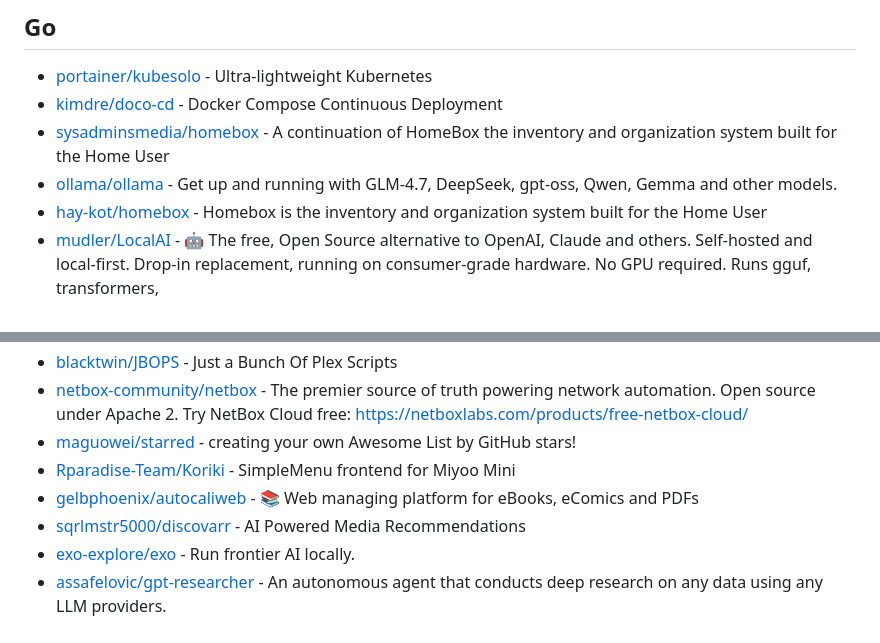
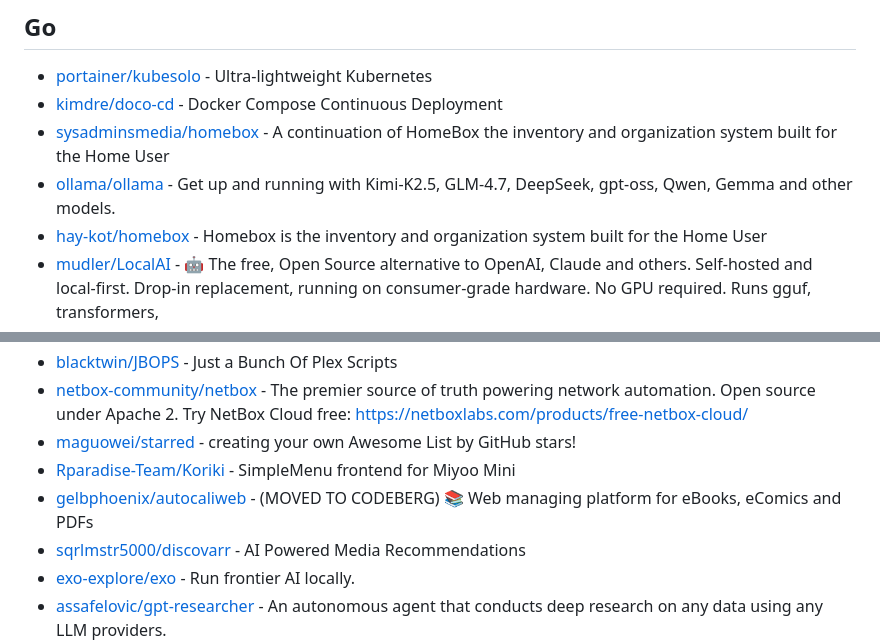
Before and after one commit to technoluc/starred, a Markdown page: by-language.md, 2 parts joined by grey strips. Drawn GitHub-style.

Commit message:
update stars

```diff
--- a/by-language.md
+++ b/by-language.md
@@ -157,7 +157,7 @@
 - [portainer/kubesolo](https://github.com/portainer/kubesolo) - Ultra-lightweight Kubernetes
 - [kimdre/doco-cd](https://github.com/kimdre/doco-cd) - Docker Compose Continuous Deployment
 - [sysadminsmedia/homebox](https://github.com/sysadminsmedia/homebox) - A continuation of HomeBox the inventory and organization system built for the Home User
-- [ollama/ollama](https://github.com/ollama/ollama) - Get up and running with GLM-4.7, DeepSeek, gpt-oss, Qwen, Gemma and other models.
+- [ollama/ollama](https://github.com/ollama/ollama) - Get up and running with Kimi-K2.5, GLM-4.7, DeepSeek, gpt-oss, Qwen, Gemma and other models.
 - [hay-kot/homebox](https://github.com/hay-kot/homebox) - Homebox is the inventory and organization system built for the Home User
 - [mudler/LocalAI](https://github.com/mudler/LocalAI) - :robot: The free, Open Source alternative to OpenAI, Claude and others. Self-hosted and local-first. Drop-in replacement,  running on consumer-grade hardware. No GPU required. Runs gguf, transformers,
 - [machinebox/appify](https://github.com/machinebox/appify) - Create a macOS Application from an executable (like a Go binary)
@@ -368,7 +368,7 @@
 - [netbox-community/netbox](https://github.com/netbox-community/netbox) - The premier source of truth powering network automation. Open source under Apache 2. Try NetBox Cloud free: https://netboxlabs.com/products/free-netbox-cloud/
 - [maguowei/starred](https://github.com/maguowei/starred) - creating your own Awesome List by GitHub stars!
 - [Rparadise-Team/Koriki](https://github.com/Rparadise-Team/Koriki) - SimpleMenu frontend for Miyoo Mini
-- [gelbphoenix/autocaliweb](https://github.com/gelbphoenix/autocaliweb) - :books: Web managing platform for eBooks, eComics and PDFs
+- [gelbphoenix/autocaliweb](https://github.com/gelbphoenix/autocaliweb) - (MOVED TO CODEBERG) :books: Web managing platform for eBooks, eComics and PDFs
 - [sqrlmstr5000/discovarr](https://github.com/sqrlmstr5000/discovarr) - AI Powered Media Recommendations
 - [exo-explore/exo](https://github.com/exo-explore/exo) - Run frontier AI locally.
 - [assafelovic/gpt-researcher](https://github.com/assafelovic/gpt-researcher) - An autonomous agent that conducts deep research on any data using any LLM providers.
```
